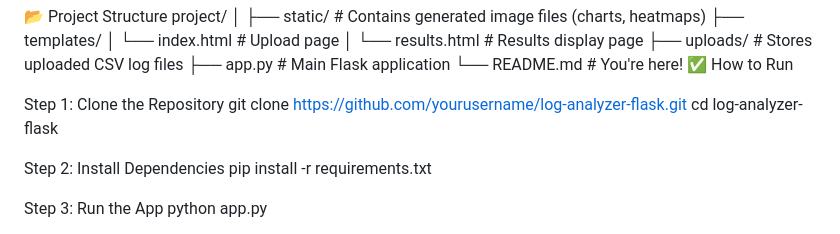
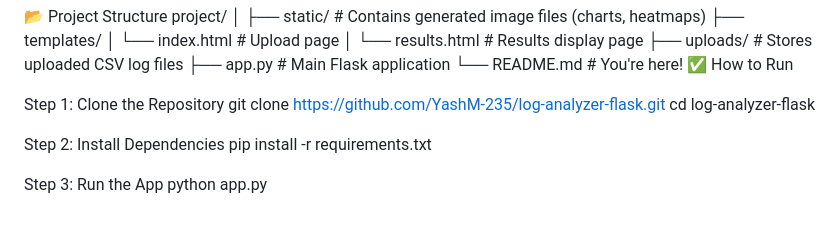
Before and after one commit to YashM-235/LOG-LENS, a Markdown page: Readme.md, the part around the change. GitHub-like rendering.

```diff
--- a/Readme.md
+++ b/Readme.md
@@ -60,7 +60,7 @@ project/
 ✅ How to Run
 
 Step 1: Clone the Repository
-git clone https://github.com/yourusername/log-analyzer-flask.git
+git clone https://github.com/YashM-235/log-analyzer-flask.git
 cd log-analyzer-flask
 
 Step 2: Install Dependencies    pip install -r requirements.txt
```
